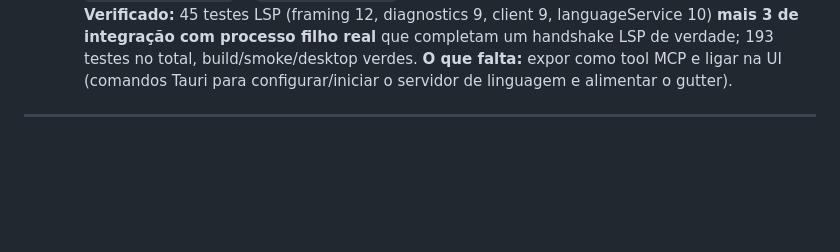
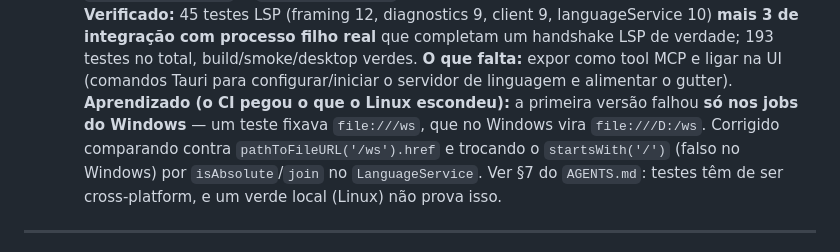
Before and after one commit to xtrempkch-droid/nexus-agent-studio, a Markdown page: docs/PROJECT_STATE.md, the part around the change. GitHub-like rendering; blank space fills up the shorter version.

```diff
--- a/docs/PROJECT_STATE.md
+++ b/docs/PROJECT_STATE.md
@@ -296,6 +296,12 @@ node dist/core.mjs      # core como MCP server stdio
     completam um handshake LSP de verdade; 193 testes no total, build/smoke/desktop
     verdes. **O que falta:** expor como tool MCP e ligar na UI (comandos Tauri
     para configurar/iniciar o servidor de linguagem e alimentar o gutter).
+    **Aprendizado (o CI pegou o que o Linux escondeu):** a primeira versão falhou
+    **só nos jobs do Windows** — um teste fixava `file:///ws`, que no Windows vira
+    `file:///D:/ws`. Corrigido comparando contra `pathToFileURL('/ws').href` e
+    trocando o `startsWith('/')` (falso no Windows) por `isAbsolute`/`join` no
+    `LanguageService`. Ver §7 do `AGENTS.md`: testes têm de ser cross-platform, e
+    um verde local (Linux) não prova isso.
 
 ---
 
```
Also changed, not shown: AGENTS.md (+7 -0 lines).
